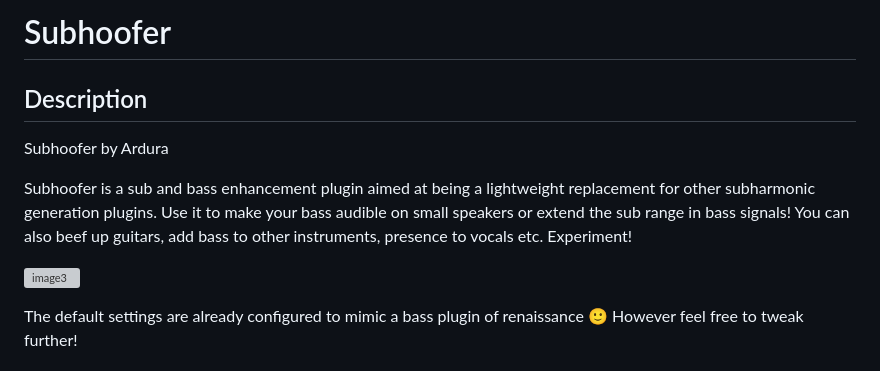
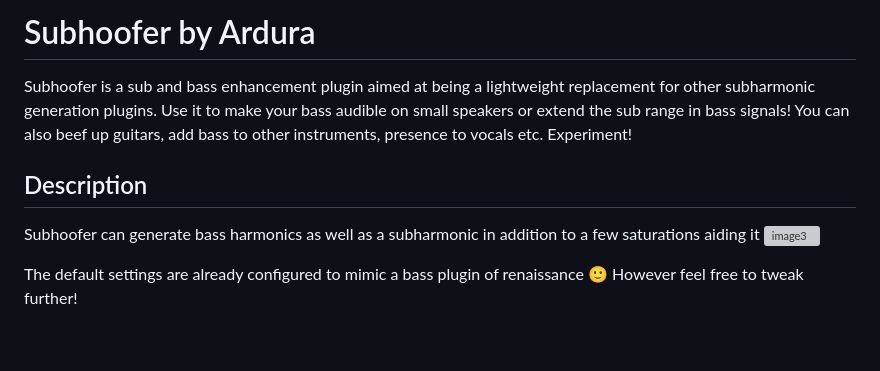
Before and after one commit to ardura/Subhoofer, a Markdown page: README.md, the part around the change. GitHub-like rendering; blank space fills up the shorter version; grey boxes are pictures that could not be loaded.

Commit message:
Update README.md once more

```diff
--- a/README.md
+++ b/README.md
@@ -1,10 +1,8 @@
-# Subhoofer
+# Subhoofer by Ardura
+Subhoofer is a sub and bass enhancement plugin aimed at being a lightweight replacement for other subharmonic generation plugins. Use it to make your bass audible on small speakers or extend the sub range in bass signals! You can also beef up guitars, add bass to other instruments, presence to vocals etc. Experiment!
 
 ## Description
-Subhoofer by Ardura
-
-Subhoofer is a sub and bass enhancement plugin aimed at being a lightweight replacement for other subharmonic generation plugins. Use it to make your bass audible on small speakers or extend the sub range in bass signals! You can also beef up guitars, add bass to other instruments, presence to vocals etc. Experiment!
-
+Subhoofer can generate bass harmonics as well as a subharmonic in addition to a few saturations aiding it
 ![image3](https://github.com/ardura/Subhoofer/assets/31751444/fcf389c3-6ec0-4ee3-8f46-39ecb5f312c2)
 
 The default settings are already configured to mimic a bass plugin of renaissance 🙂 However feel free to tweak further!
```
